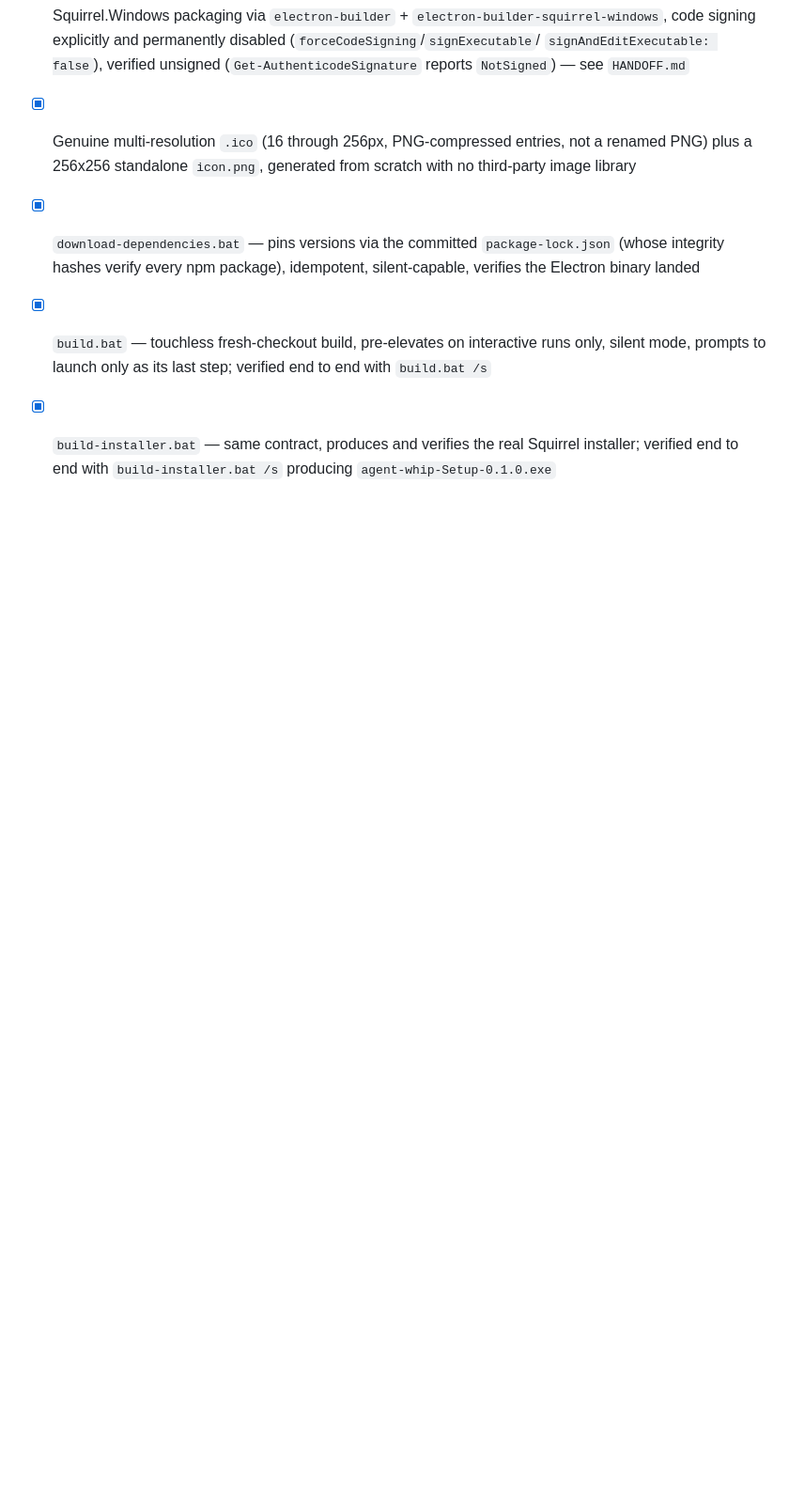
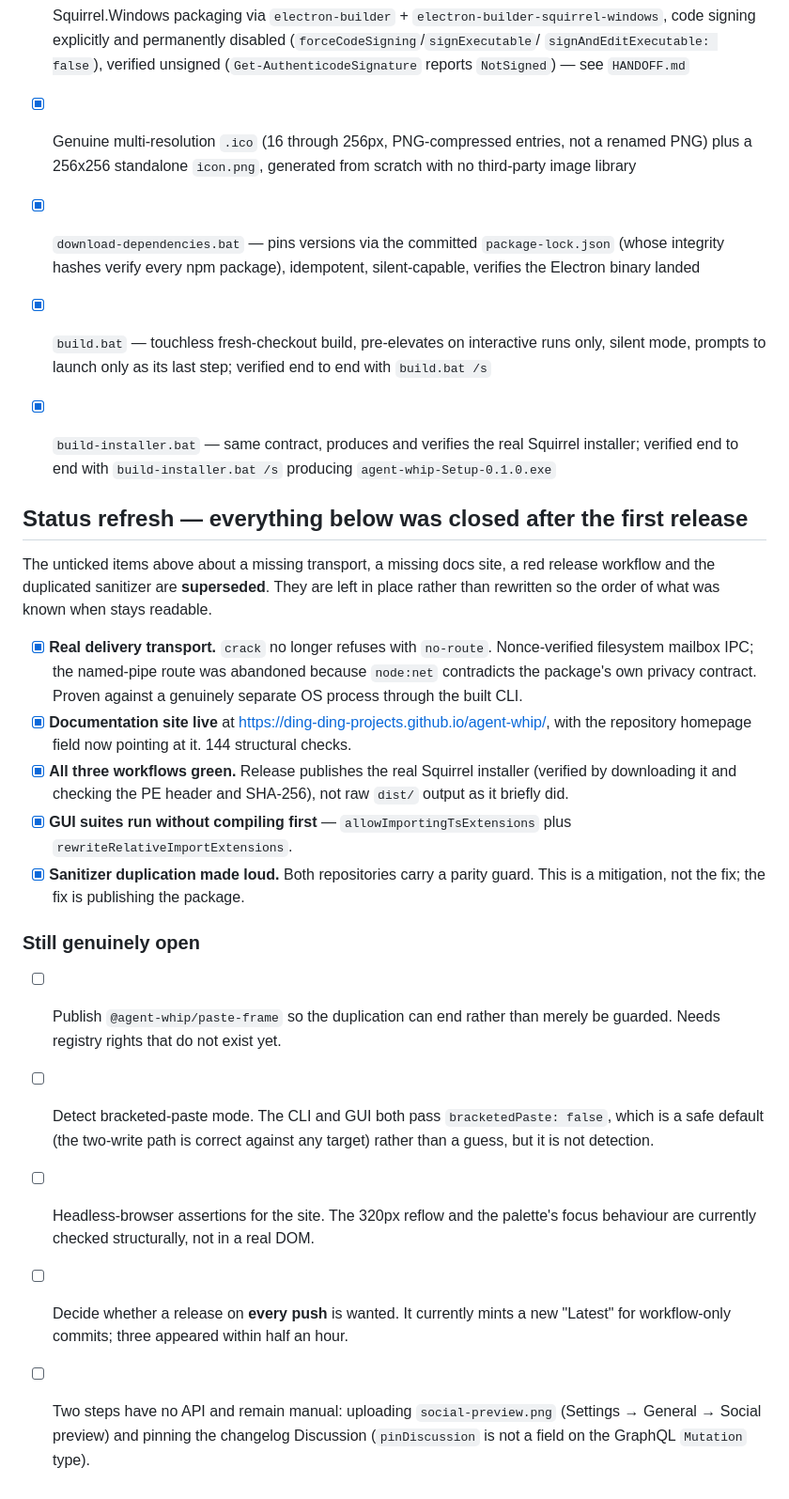
Before and after one commit to Ding-Ding-Projects/agent-whip, a Markdown page: ROADMAP.md, the part around the change. Shown at 94% size. GitHub-like rendering; blank space fills up the shorter version.

```diff
--- a/ROADMAP.md
+++ b/ROADMAP.md
@@ -131,3 +131,39 @@ attempt but does not yet deliver into a real pty or hook channel.
 - [x] `build-installer.bat` — same contract, produces and verifies the real
       Squirrel installer; verified end to end with `build-installer.bat /s`
       producing `agent-whip-Setup-0.1.0.exe`
+
+
+## Status refresh — everything below was closed after the first release
+
+The unticked items above about a missing transport, a missing docs site, a red
+release workflow and the duplicated sanitizer are **superseded**. They are left
+in place rather than rewritten so the order of what was known when stays readable.
+
+- [x] **Real delivery transport.** `crack` no longer refuses with `no-route`.
+      Nonce-verified filesystem mailbox IPC; the named-pipe route was abandoned
+      because `node:net` contradicts the package's own privacy contract.
+      Proven against a genuinely separate OS process through the built CLI.
+- [x] **Documentation site live** at <https://ding-ding-projects.github.io/agent-whip/>,
+      with the repository homepage field now pointing at it. 144 structural checks.
+- [x] **All three workflows green.** Release publishes the real Squirrel installer
+      (verified by downloading it and checking the PE header and SHA-256), not raw
+      `dist/` output as it briefly did.
+- [x] **GUI suites run without compiling first** — `allowImportingTsExtensions` plus
+      `rewriteRelativeImportExtensions`.
+- [x] **Sanitizer duplication made loud.** Both repositories carry a parity guard.
+      This is a mitigation, not the fix; the fix is publishing the package.
+
+### Still genuinely open
+
+- [ ] Publish `@agent-whip/paste-frame` so the duplication can end rather than
+      merely be guarded. Needs registry rights that do not exist yet.
+- [ ] Detect bracketed-paste mode. The CLI and GUI both pass `bracketedPaste: false`,
+      which is a safe default (the two-write path is correct against any target)
+      rather than a guess, but it is not detection.
+- [ ] Headless-browser assertions for the site. The 320px reflow and the palette's
+      focus behaviour are currently checked structurally, not in a real DOM.
+- [ ] Decide whether a release on **every push** is wanted. It currently mints a new
+      "Latest" for workflow-only commits; three appeared within half an hour.
+- [ ] Two steps have no API and remain manual: uploading `social-preview.png`
+      (Settings → General → Social preview) and pinning the changelog Discussion
+      (`pinDiscussion` is not a field on the GraphQL `Mutation` type).
```
Also changed, not shown: HANDOFF.md (+32 -0 lines).
